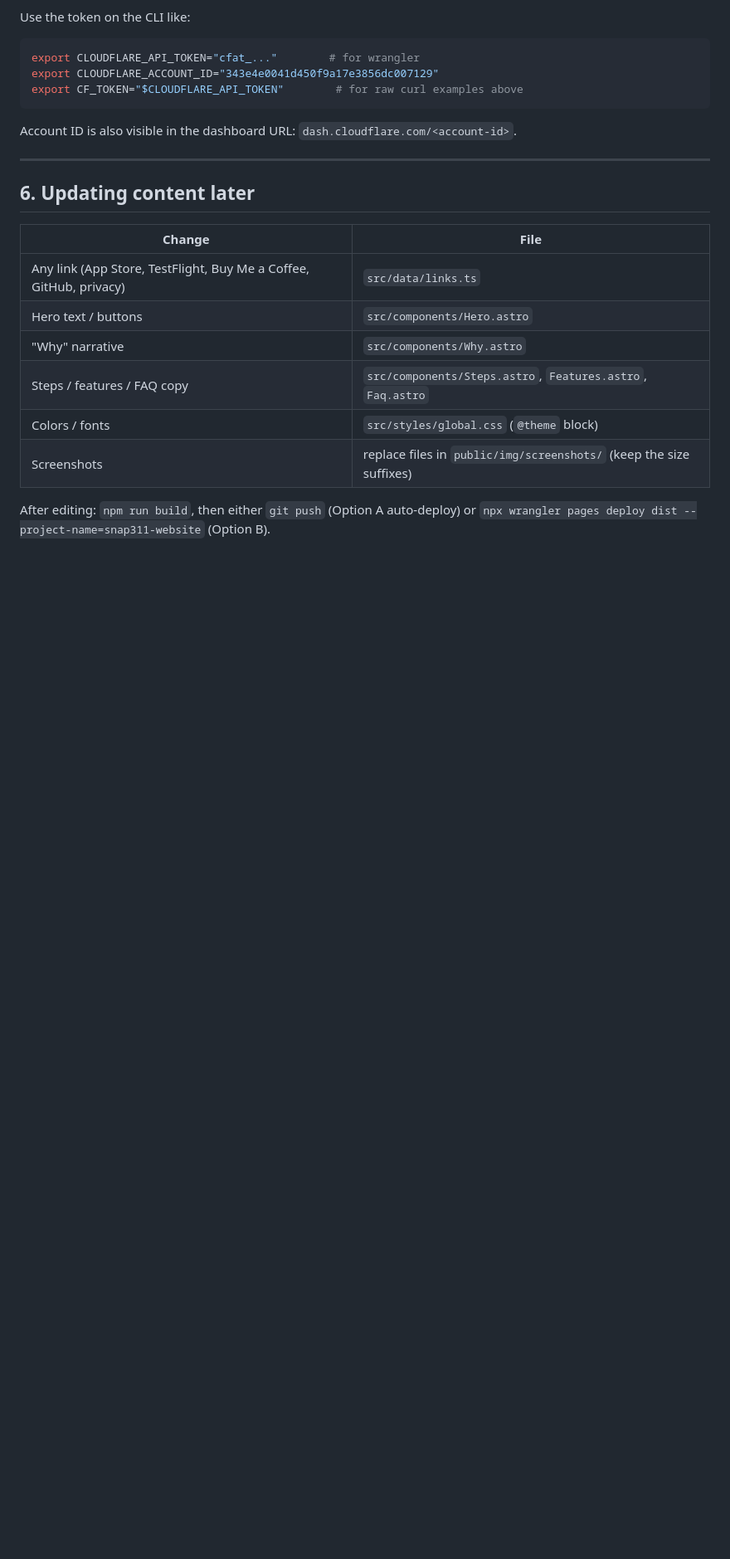
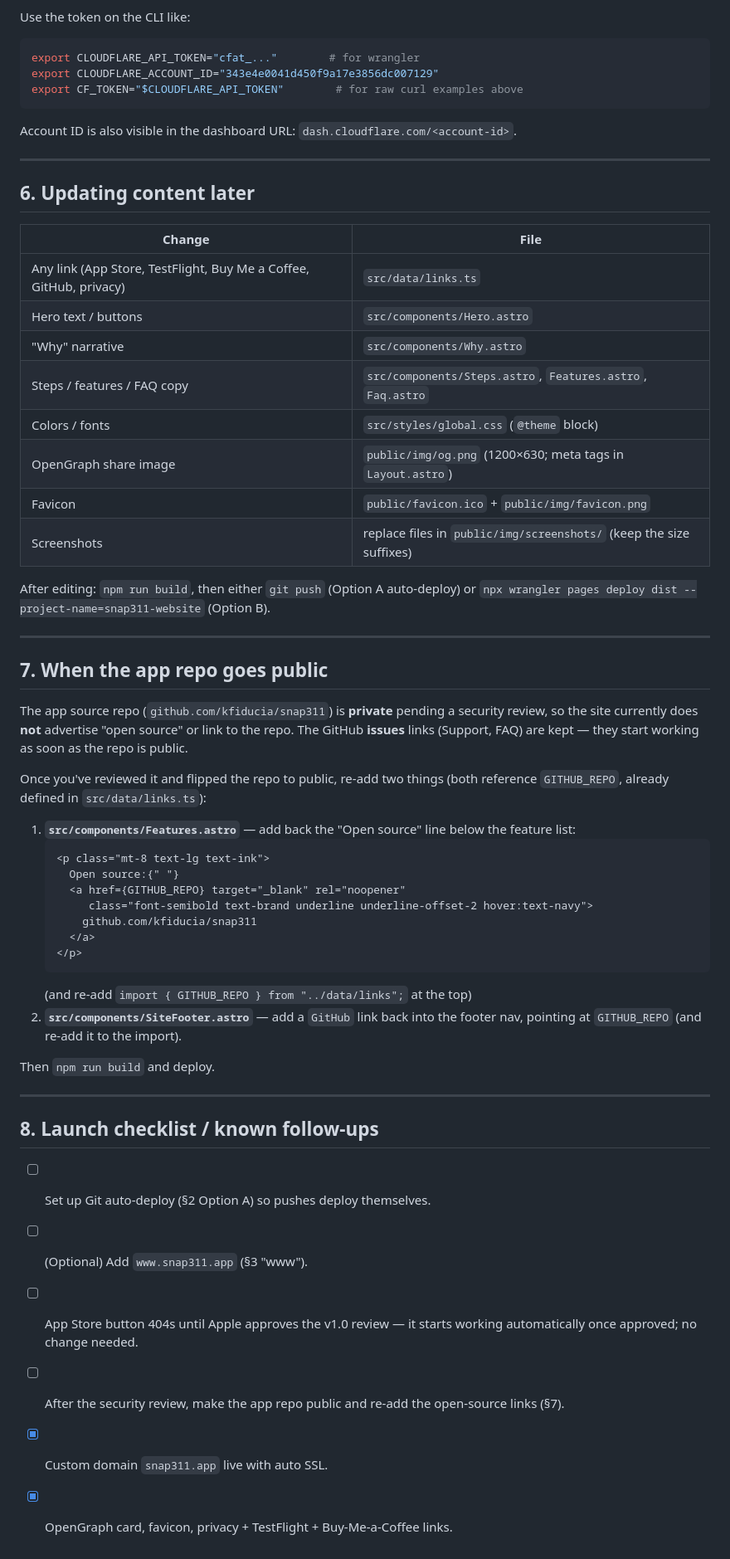
Before and after one commit to kfiducia/snap311-website, a Markdown page: DEPLOYMENT.md, the part around one of its changes. Shown at 83% size. Drawn GitHub-style; blank space fills up the shorter version.

Commit message:
Docs: finalize DEPLOYMENT guide (Git build config, www, re-enabling open source, launch checklist)
Co-Authored-By: Claude Opus 4.8 (1M context) <noreply@anthropic.com>

````diff
--- a/DEPLOYMENT.md
+++ b/DEPLOYMENT.md
@@ -182,7 +220,51 @@ Account ID is also visible in the dashboard URL: `dash.cloudflare.com/<account-i
 | "Why" narrative | `src/components/Why.astro` |
 | Steps / features / FAQ copy | `src/components/Steps.astro`, `Features.astro`, `Faq.astro` |
 | Colors / fonts | `src/styles/global.css` (`@theme` block) |
+| OpenGraph share image | `public/img/og.png` (1200×630; meta tags in `Layout.astro`) |
+| Favicon | `public/favicon.ico` + `public/img/favicon.png` |
 | Screenshots | replace files in `public/img/screenshots/` (keep the size suffixes) |
 
 After editing: `npm run build`, then either `git push` (Option A auto-deploy)
 or `npx wrangler pages deploy dist --project-name=snap311-website` (Option B).
+
+---
+
+## 7. When the app repo goes public
+
+The app source repo (`github.com/kfiducia/snap311`) is **private** pending a
+security review, so the site currently does **not** advertise "open source"
+or link to the repo. The GitHub **issues** links (Support, FAQ) are kept —
+they start working as soon as the repo is public.
+
+Once you've reviewed it and flipped the repo to public, re-add two things
+(both reference `GITHUB_REPO`, already defined in `src/data/links.ts`):
+
+1. **`src/components/Features.astro`** — add back the "Open source" line below
+   the feature list:
+   ```astro
+   <p class="mt-8 text-lg text-ink">
+     Open source:{" "}
+     <a href={GITHUB_REPO} target="_blank" rel="noopener"
+        class="font-semibold text-brand underline underline-offset-2 hover:text-navy">
+       github.com/kfiducia/snap311
+     </a>
+   </p>
+   ```
+   (and re-add `import { GITHUB_REPO } from "../data/links";` at the top)
+2. **`src/components/SiteFooter.astro`** — add a `GitHub` link back into the
+   footer nav, pointing at `GITHUB_REPO` (and re-add it to the import).
+
+Then `npm run build` and deploy.
+
+---
+
+## 8. Launch checklist / known follow-ups
+
+- [ ] Set up Git auto-deploy (§2 Option A) so pushes deploy themselves.
+- [ ] (Optional) Add `www.snap311.app` (§3 "www").
+- [ ] App Store button 404s until Apple approves the v1.0 review — it starts
+      working automatically once approved; no change needed.
+- [ ] After the security review, make the app repo public and re-add the
+      open-source links (§7).
+- [x] Custom domain `snap311.app` live with auto SSL.
+- [x] OpenGraph card, favicon, privacy + TestFlight + Buy-Me-a-Coffee links.
````
Also changed, not shown: other parts of DEPLOYMENT.md (+56 -18 lines).
